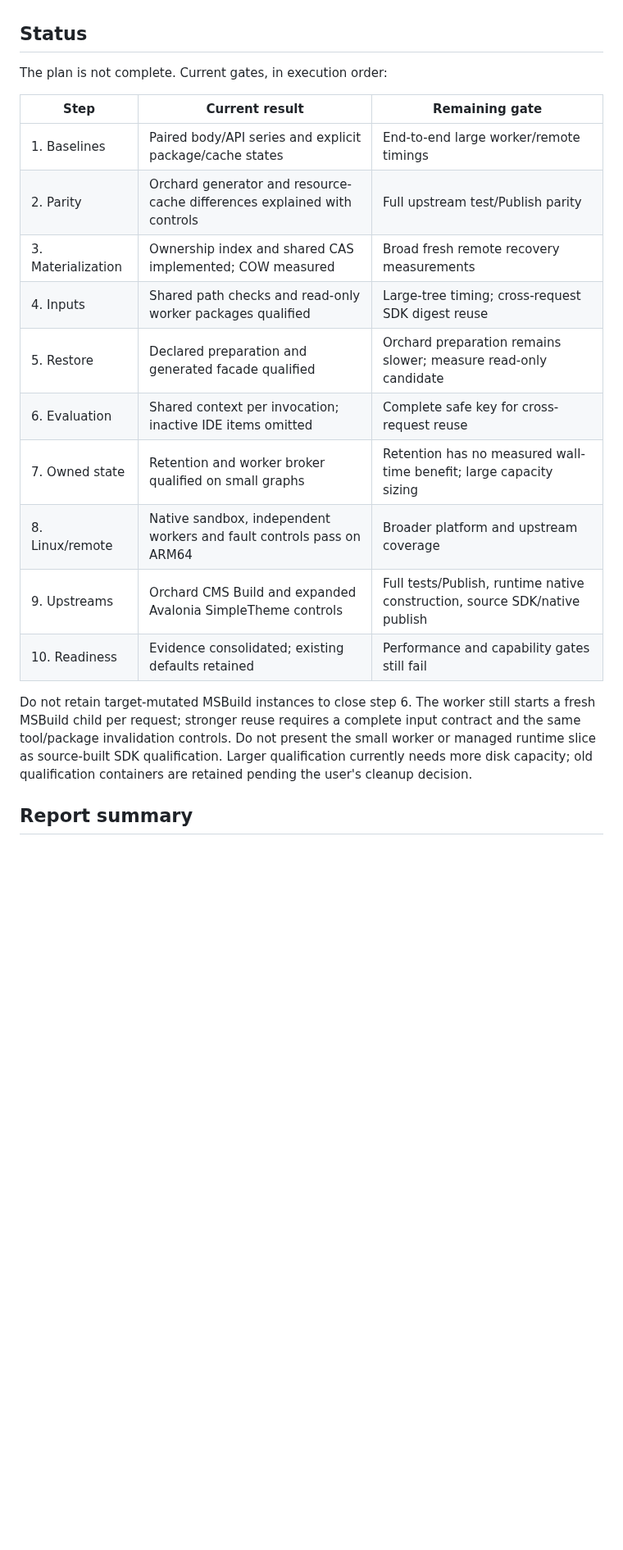
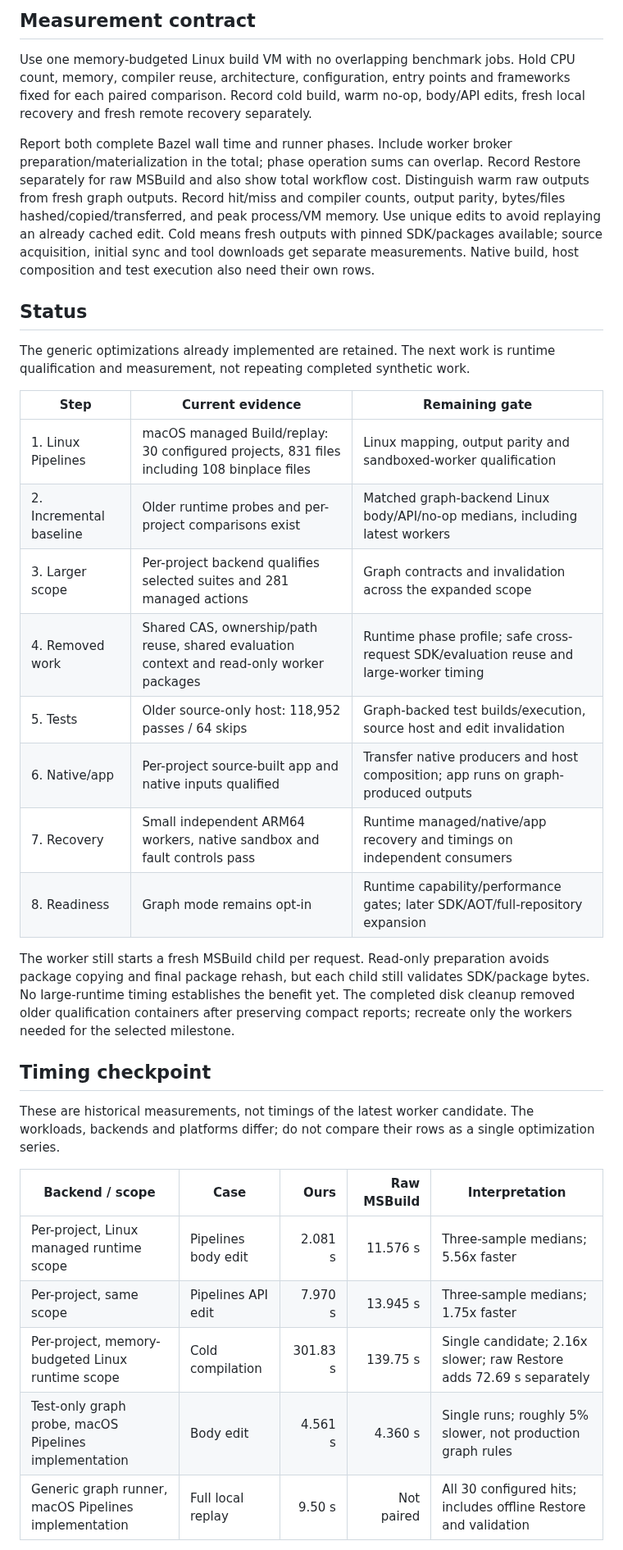
Before and after one commit to keegan-caruso/msbuild-bazel, a Markdown page: docs/graph-cache-plan.md, the part around one of its changes. Shown at 82% size. Drawn GitHub-style; blank space fills up the shorter version.

Commit message:
Focus graph-cache qualification on dotnet runtime

```diff
--- a/docs/graph-cache-plan.md
+++ b/docs/graph-cache-plan.md
@@ -71,26 +88,53 @@ input verification or hide output differences to meet timing targets.
+## Measurement contract
+
+Use one memory-budgeted Linux build VM with no overlapping benchmark jobs. Hold
+CPU count, memory, compiler reuse, architecture, configuration, entry points and
+frameworks fixed for each paired comparison. Record cold build, warm no-op,
+body/API edits, fresh local recovery and fresh remote recovery separately.
+
+Report both complete Bazel wall time and runner phases. Include worker broker
+preparation/materialization in the total; phase operation sums can overlap.
+Record Restore separately for raw MSBuild and also show total workflow cost.
+Distinguish warm raw outputs from fresh graph outputs. Record hit/miss and
+compiler counts, output parity, bytes/files hashed/copied/transferred, and peak
+process/VM memory. Use unique edits to avoid replaying an already cached edit.
+Cold means fresh outputs with pinned SDK/packages available; source acquisition,
+initial sync and tool downloads get separate measurements. Native build,
+host composition and test execution also need their own rows.
 
 ## Status
 
-The plan is not complete. Current gates, in execution order:
+The generic optimizations already implemented are retained. The next work is
+runtime qualification and measurement, not repeating completed synthetic work.
 
-| Step | Current result | Remaining gate |
+| Step | Current evidence | Remaining gate |
 | --- | --- | --- |
-| 1. Baselines | Paired body/API series and explicit package/cache states | End-to-end large worker/remote timings |
-| 2. Parity | Orchard generator and resource-cache differences explained with controls | Full upstream test/Publish parity |
-| 3. Materialization | Ownership index and shared CAS implemented; COW measured | Broad fresh remote recovery measurements |
-| 4. Inputs | Shared path checks and read-only worker packages qualified | Large-tree timing; cross-request SDK digest reuse |
-| 5. Restore | Declared preparation and generated facade qualified | Orchard preparation remains slower; measure read-only candidate |
-| 6. Evaluation | Shared context per invocation; inactive IDE items omitted | Complete safe key for cross-request reuse |
-| 7. Owned state | Retention and worker broker qualified on small graphs | Retention has no measured wall-time benefit; large capacity sizing |
-| 8. Linux/remote | Native sandbox, independent workers and fault controls pass on ARM64 | Broader platform and upstream coverage |
-| 9. Upstreams | Orchard CMS Build and expanded Avalonia SimpleTheme controls | Full tests/Publish, runtime native construction, source SDK/native publish |
-| 10. Readiness | Evidence consolidated; existing defaults retained | Performance and capability gates still fail |
+| 1. Linux Pipelines | macOS managed Build/replay: 30 configured projects, 831 files including 108 binplace files | Linux mapping, output parity and sandboxed-worker qualification |
+| 2. Incremental baseline | Older runtime probes and per-project comparisons exist | Matched graph-backend Linux body/API/no-op medians, including latest workers |
+| 3. Larger scope | Per-project backend qualifies selected suites and 281 managed actions | Graph contracts and invalidation across the expanded scope |
+| 4. Removed work | Shared CAS, ownership/path reuse, shared evaluation context and read-only worker packages | Runtime phase profile; safe cross-request SDK/evaluation reuse and large-worker timing |
+| 5. Tests | Older source-only host: 118,952 passes / 64 skips | Graph-backed test builds/execution, source host and edit invalidation |
+| 6. Native/app | Per-project source-built app and native inputs qualified | Transfer native producers and host composition; app runs on graph-produced outputs |
+| 7. Recovery | Small independent ARM64 workers, native sandbox and fault controls pass | Runtime managed/native/app recovery and timings on independent consumers |
+| 8. Readiness | Graph mode remains opt-in | Runtime capability/performance gates; later SDK/AOT/full-repository expansion |
 
-Do not retain target-mutated MSBuild instances to close step 6. The worker still
-starts a fresh MSBuild child per request; stronger reuse requires a complete
-input contract and the same tool/package invalidation controls. Do not present
-the small worker or managed runtime slice as source-built SDK qualification.
-Larger qualification currently needs more disk capacity; old qualification
-containers are retained pending the user's cleanup decision.
+The worker still starts a fresh MSBuild child per request. Read-only preparation
+avoids package copying and final package rehash, but each child still validates
+SDK/package bytes. No large-runtime timing establishes the benefit yet.
+The completed disk cleanup removed older qualification containers after preserving
+compact reports; recreate only the workers needed for the selected milestone.
 
-## Report summary
+## Timing checkpoint
+
+These are historical measurements, not timings of the latest worker candidate.
+The workloads, backends and platforms differ; do not compare their rows as a
+single optimization series.
+
+| Backend / scope | Case | Ours | Raw MSBuild | Interpretation |
+| --- | --- | ---: | ---: | --- |
+| Per-project, Linux managed runtime scope | Pipelines body edit | 2.081 s | 11.576 s | Three-sample medians; 5.56x faster |
+| Per-project, same scope | Pipelines API edit | 7.970 s | 13.945 s | Three-sample medians; 1.75x faster |
+| Per-project, memory-budgeted Linux runtime scope | Cold compilation | 301.83 s | 139.75 s | Single candidate; 2.16x slower; raw Restore adds 72.69 s separately |
+| Test-only graph probe, macOS Pipelines implementation | Body edit | 4.561 s | 4.360 s | Single runs; roughly 5% slower, not production graph rules |
+| Generic graph runner, macOS Pipelines implementation | Full local replay | 9.50 s | Not paired | All 30 configured hits; includes offline Restore and validation |
+
```
Also changed, not shown: other parts of docs/graph-cache-plan.md (+88 -58 lines), docs/performance.md (+30 -0 lines), docs/project-cache-migration.md (+20 -19 lines).
